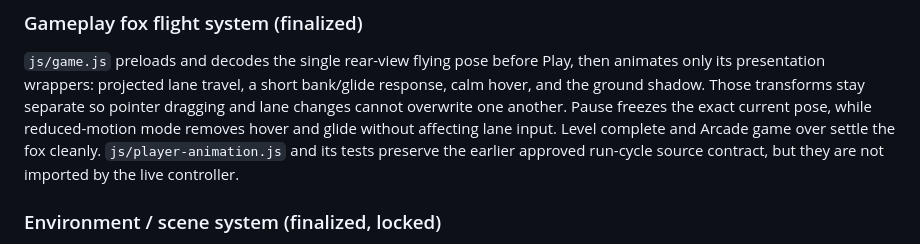
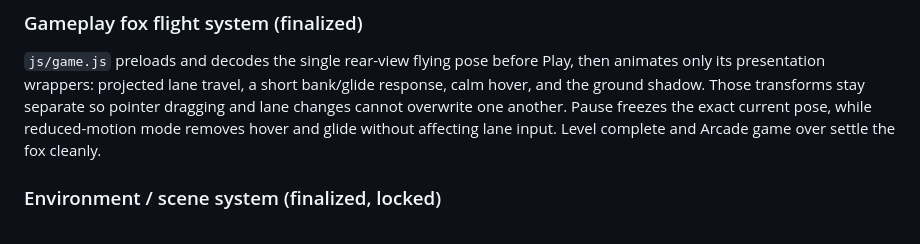
Before and after one commit to tkatek/Definite-Dash-game, a Markdown page: README.md, the part around the change. Rendered like a GitHub page.

Commit message:
chore: remove redundant information about player animation in README

```diff
--- a/README.md
+++ b/README.md
@@ -98,9 +98,7 @@ bank/glide response, calm hover, and the ground shadow. Those transforms stay
 separate so pointer dragging and lane changes cannot overwrite one another.
 Pause freezes the exact current pose, while reduced-motion mode removes hover
 and glide without affecting lane input. Level complete and Arcade game over
-settle the fox cleanly. `js/player-animation.js` and its tests preserve the
-earlier approved run-cycle source contract, but they are not imported by the
-live controller.
+settle the fox cleanly.
 
 ### Environment / scene system (finalized, locked)
 
```
